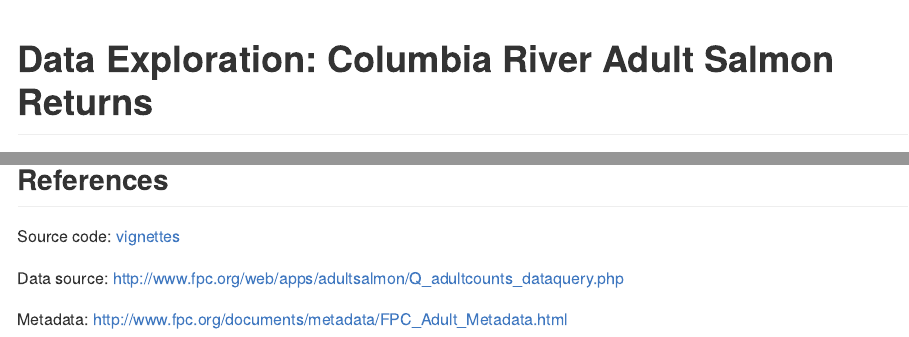
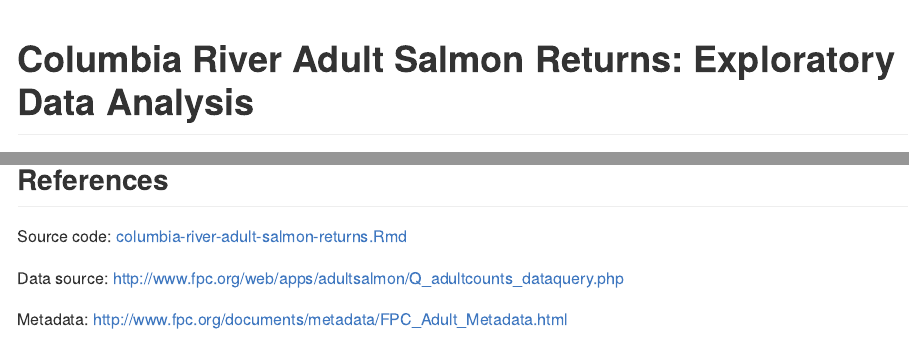
Before and after one commit to jimtyhurst/salmonstats, an R Markdown document (vignettes/columbia-river-adult-salmon-returns.Rmd): the page in a window 1100 px wide, from its top, and a second part further down, joined at a grey line. The pictures show the output file docs/columbia-river-adult-salmon-returns.md that the author committed with the source, drawn offline in the style of GitHub; long lines of code are wrapped.

Commit message:
Fixed vignette titles.

```diff
--- a/vignettes/columbia-river-adult-salmon-returns.Rmd
+++ b/vignettes/columbia-river-adult-salmon-returns.Rmd
@@ -1,5 +1,5 @@
 ---
-title: "Data Exploration: Columbia River Adult Salmon Returns"
+title: "Columbia River Adult Salmon Returns: Exploratory Data Analysis"
 author: "[Jim Tyhurst](https://www.jimtyhurst.com/#home)"
 date: "`r Sys.Date()`"
 output:
@@ -136,7 +136,7 @@ steelhead  %>%
 
 ## References
 
-Source code: [vignettes](../vignettes/)
+Source code: [columbia-river-adult-salmon-returns.Rmd](../vignettes/columbia-river-adult-salmon-returns.Rmd)
 
 Data source: http://www.fpc.org/web/apps/adultsalmon/Q_adultcounts_dataquery.php
 
```
Also changed, not shown: vignettes/nuseds-adult-salmon-escapement-data.Rmd (+2 -2 lines), docs/columbia-river-adult-salmon-returns.md, docs/nuseds-adult-salmon-escapement-data.md, docs/salmon-data-references.md.
